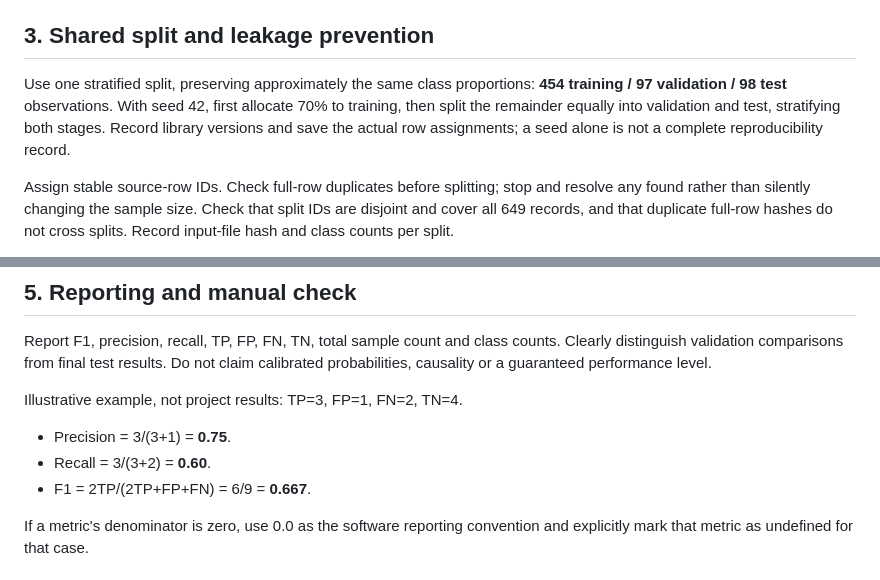
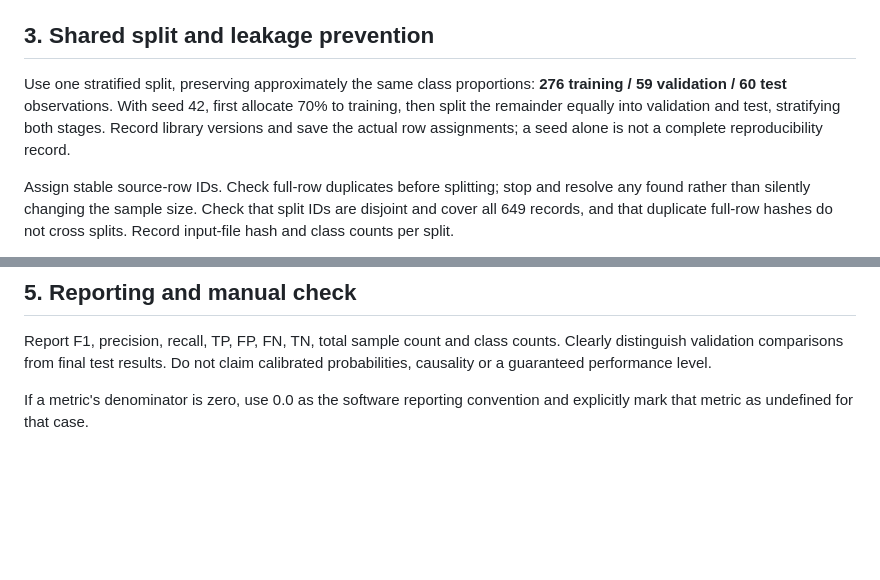
Before and after one commit to Student-performance/Student_performance, a Markdown page: docs/evaluation-protocol.md, 2 parts joined by grey strips. GitHub-like rendering; blank space fills up the shorter version.

Commit message:
Update observation counts for data splits in protocol

```diff
--- a/docs/evaluation-protocol.md
+++ b/docs/evaluation-protocol.md
@@ -16,7 +16,7 @@ The broad topic is approved. The reduced scope and whether a locally running web
 - Verify the meaning of the `failures` categories with Carla before preprocessing.
 
 ## 3. Shared split and leakage prevention
-Use one stratified split, preserving approximately the same class proportions: **454 training / 97 validation / 98 test** observations. With seed 42, first allocate 70% to training, then split the remainder equally into validation and test, stratifying both stages. Record library versions and save the actual row assignments; a seed alone is not a complete reproducibility record.
+Use one stratified split, preserving approximately the same class proportions: **276 training / 59 validation / 60 test** observations. With seed 42, first allocate 70% to training, then split the remainder equally into validation and test, stratifying both stages. Record library versions and save the actual row assignments; a seed alone is not a complete reproducibility record.
 
 Assign stable source-row IDs. Check full-row duplicates before splitting; stop and resolve any found rather than silently changing the sample size. Check that split IDs are disjoint and cover all 649 records, and that duplicate full-row hashes do not cross splits. Record input-file hash and class counts per split.
 
@@ -38,11 +38,6 @@ Freeze the selected training-fitted pipeline and threshold. Do not refit on trai
 ## 5. Reporting and manual check
 Report F1, precision, recall, TP, FP, FN, TN, total sample count and class counts. Clearly distinguish validation comparisons from final test results. Do not claim calibrated probabilities, causality or a guaranteed performance level.
 
-Illustrative example, not project results: TP=3, FP=1, FN=2, TN=4.
-- Precision = 3/(3+1) = **0.75**.
-- Recall = 3/(3+2) = **0.60**.
-- F1 = 2TP/(2TP+FP+FN) = 6/9 = **0.667**.
-
 If a metric's denominator is zero, use 0.0 as the software reporting convention and explicitly mark that metric as undefined for that case.
 
 ## 6. Agreement and evidence
```
